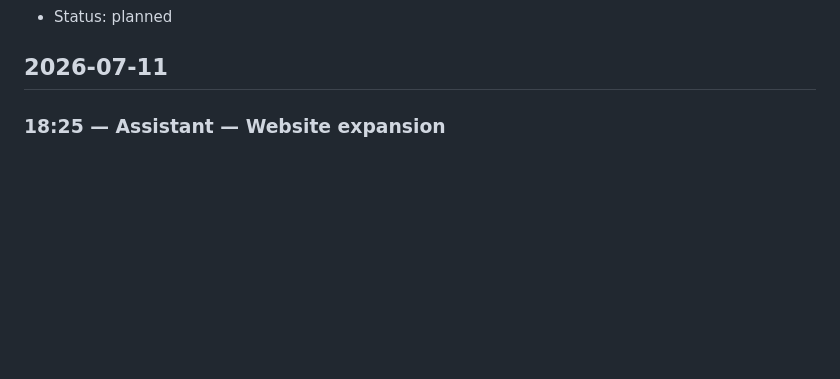
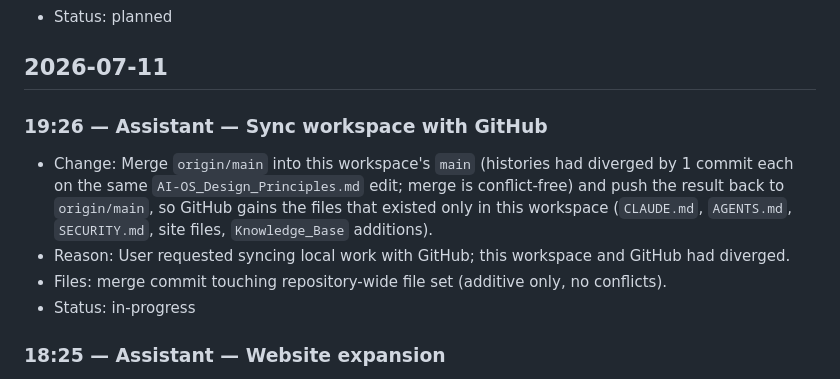
Before and after one commit to ASskerGarry/AI-Operating-Architecture-Standard, a Markdown page: Change_Log_day.md, the part around the change. Rendered like a GitHub page; blank space fills up the shorter version.

Commit message:
Log: sync workspace main with origin/main

```diff
--- a/Change_Log_day.md
+++ b/Change_Log_day.md
@@ -83,6 +83,13 @@ Owner: AI-OS Architecture
 - Status: planned
 
 ## 2026-07-11
+
+### 19:26 — Assistant — Sync workspace with GitHub
+
+- Change: Merge `origin/main` into this workspace's `main` (histories had diverged by 1 commit each on the same `AI-OS_Design_Principles.md` edit; merge is conflict-free) and push the result back to `origin/main`, so GitHub gains the files that existed only in this workspace (`CLAUDE.md`, `AGENTS.md`, `SECURITY.md`, site files, `Knowledge_Base` additions).
+- Reason: User requested syncing local work with GitHub; this workspace and GitHub had diverged.
+- Files: merge commit touching repository-wide file set (additive only, no conflicts).
+- Status: in-progress
 
 ### 18:25 — Assistant — Website expansion
 
```
